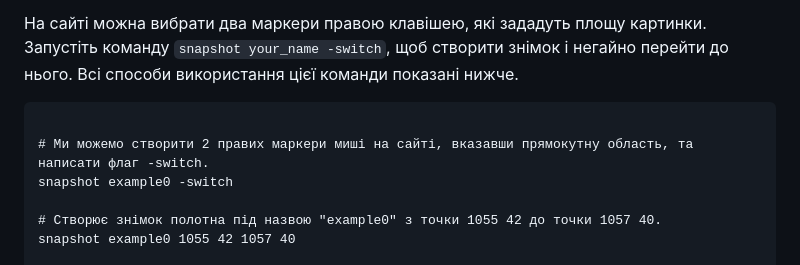
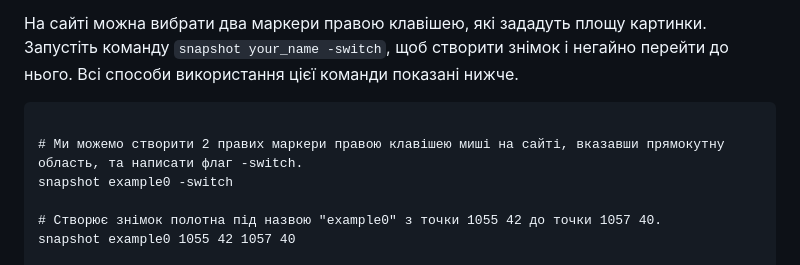
Before and after one commit to AFUtik/Wplace-Snapshot-Maker, a Markdown page: README.ua.md, the part around the change. Rendered like a GitHub page.

````diff
--- a/README.ua.md
+++ b/README.ua.md
@@ -21,7 +21,7 @@ __Wplace Snapshot Maker__ - Це локальний сервер на вашем
 
 ```
 
-# Ми можемо створити 2 правих маркери миші на сайті, вказавши прямокутну область, та написати флаг -switch.
+# Ми можемо створити 2 правих маркери правою клавішею миші на сайті, вказавши прямокутну область, та написати флаг -switch.
 snapshot example0 -switch
 
 # Створює знімок полотна під назвою "example0" з точки 1055 42 до точки 1057 40.
````
Also changed, not shown: README.md (+65 -0 lines).
